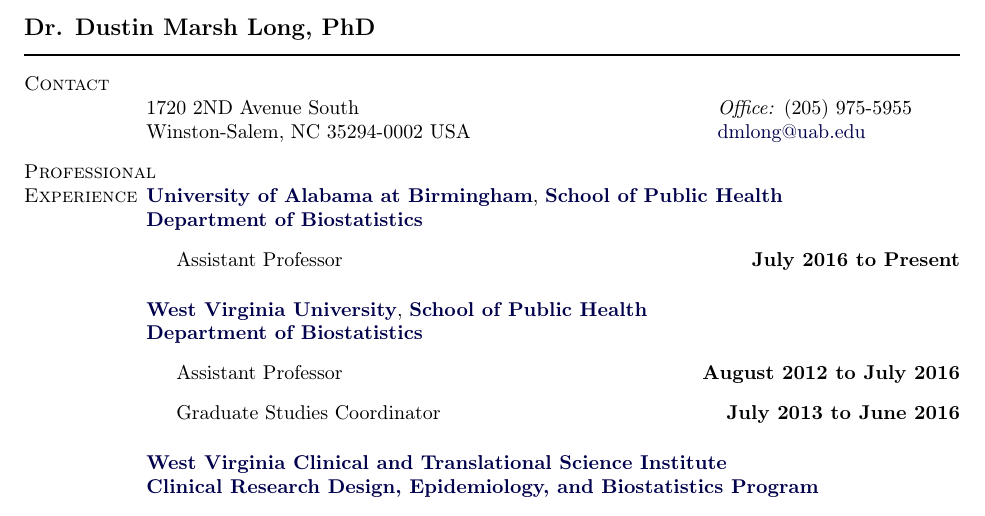
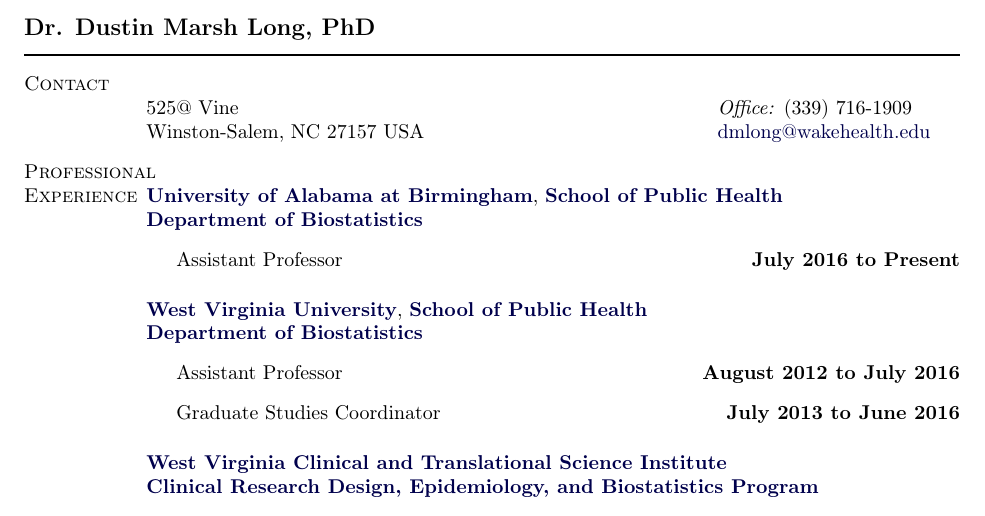
Before and after one commit to DustinMLong/CV-Wake-Format, a LaTeX CV (CV.tex): part of page 1 of 7, cut so that both start at the same text. Compiled offline with pdfLaTeX.

Commit message:
Updates from Overleaf

```diff
--- a/CV.tex
+++ b/CV.tex
@@ -391,8 +391,8 @@
 %\end{tabular}
 
 \begin{tabular}[t]{@{}p{\textwidth-\rcollength}p{\rcollength}}
-1720 2ND Avenue South                          & \textit{Office:} (205) 975-5955 \\
-Winston-Salem, NC 35294-0002   USA           & \href{mailto:dmlong@uab.edu}{dmlong@uab.edu}\\
+525@ Vine                          & \textit{Office:} (339) 716-1909 \\
+Winston-Salem, NC 27157   USA           & \href{mailto:dmlong@uab.edu}{dmlong@wakehealth.edu}\\
 \end{tabular}
 
 %\section{Citizenship}
```
